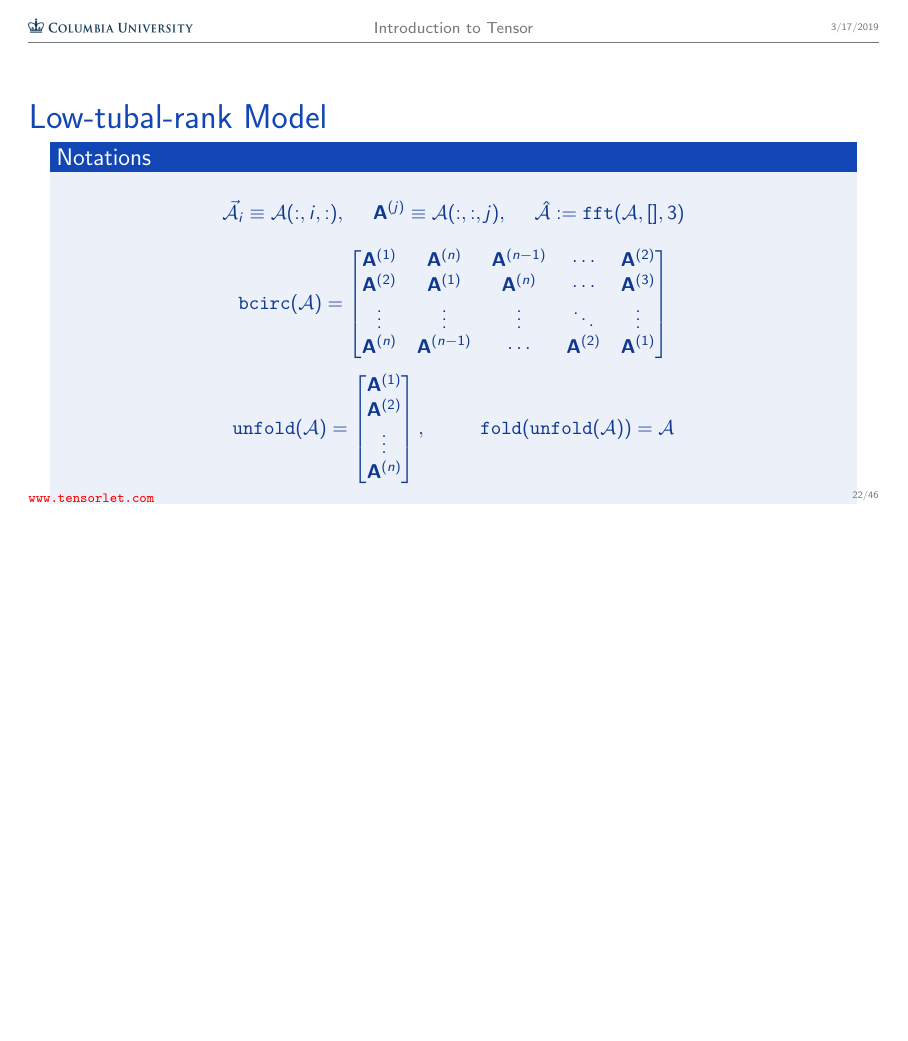
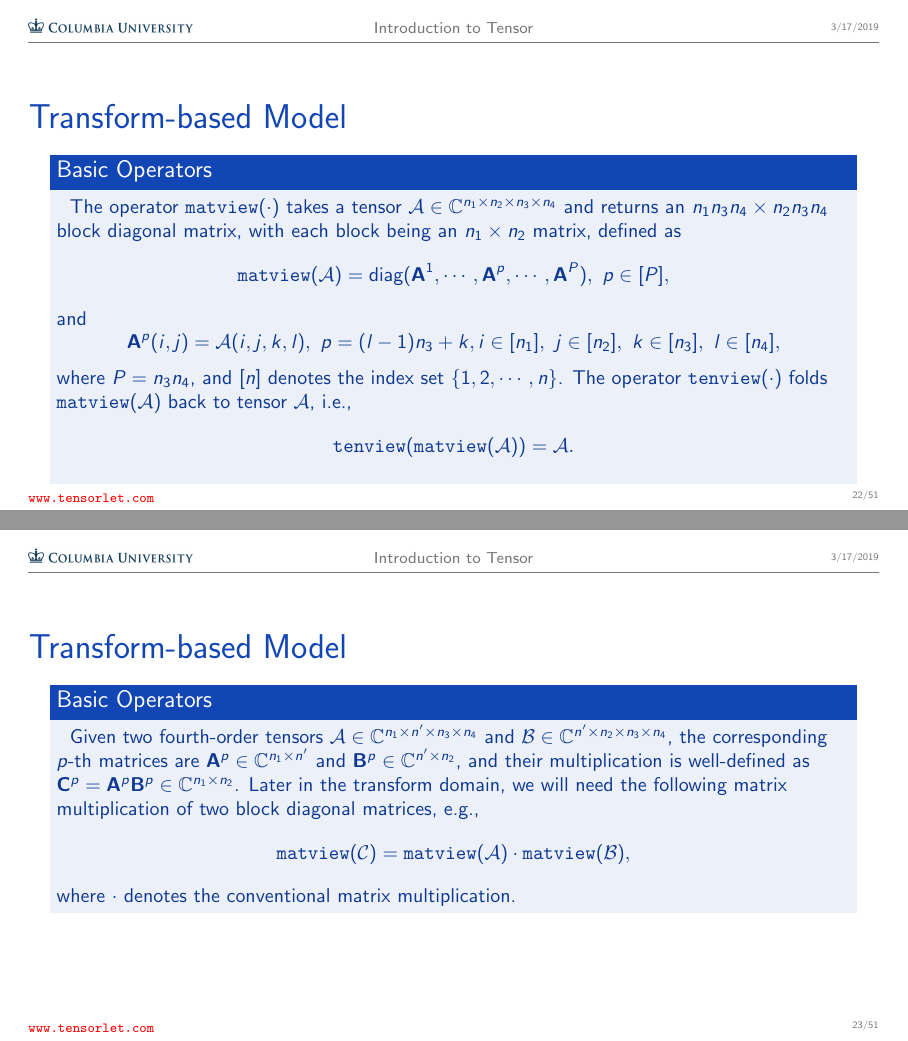
Before and after one commit to ymthink/Introduction_to_Tensor, LaTeX slides (main.tex): page 22 of 46 before the commit and pages 22 and 23 of 51 after it, the two joined at a grey line, the shorter picture padded with empty space. Compiled offline with pdfLaTeX.

Commit message:
add transform-based model

```diff
--- a/main.tex
+++ b/main.tex
@@ -360,3 +361,30 @@ $$
 \end{itemize}
 \end{frame}
 
+
+\begin{frame}{Transform-based Model}
+\begin{block}{Basic Operators}
+~~The operator $\texttt{matview}(\cdot)$ takes a tensor $\mathcal{A}\in\mathbb{C}^{n_1\times n_2\times n_3\times n_4}$ and returns an $n_1n_3n_4\times n_2n_3n_4$ block diagonal matrix, with each block being an $n_1\times n_2$ matrix, defined as
+$$
+\texttt{matview}(\mathcal{A})=\text{diag}(\mathbf{A}^1, \cdots, \mathbf{A}^p, \cdots, \mathbf{A}^P), ~ p\in [P],
+$$
+and
+$$
+\mathbf{A}^p(i,j)=\mathcal{A}(i,j,k,l), ~p=(l-1)n_3+k, i\in[n_1], ~j\in[n_2], ~k\in [n_3], ~l\in[n_4],
+$$
+where $P=n_3n_4$, and $[n]$ denotes the index set $\{1, 2, \cdots, n\}$. The operator $\texttt{tenview}(\cdot)$ folds $\texttt{matview}(\mathcal{A})$ back to tensor $\mathcal{A}$, i.e.,
+$$
+\texttt{tenview}(\texttt{matview}(\mathcal{A})) = \mathcal{A}.
+$$
+\end{block}
+\end{frame}
+
+\begin{frame}{Transform-based Model}
+\begin{block}{Basic Operators}
+~~Given two fourth-order tensors $\mathcal{A}\in\mathbb{C}^{n_1\times n' \times n_3 \times n_4}$ and $\mathcal{B}\in\mathbb{C}^{n' \times n_2 \times n_3 \times n_4}$, the corresponding $p$-th matrices are $\mathbf{A}^{p} \in \mathbb{C}^{n_1\times n'}$ and $\mathbf{B}^{p} \in \mathbb{C}^{n' \times n_2}$, and their multiplication is well-defined as $\mathbf{C}^p = \mathbf{A}^p\mathbf{B}^p \in \mathbb{C}^{n_1\times n_2}$. Later in the transform domain, we will need the following matrix multiplication of two block diagonal matrices, e.g.,
+$$
+\texttt{matview}(\mathcal{C})=\texttt{matview}(\mathcal{A})\cdot\texttt{matview}(\mathcal{B}),
+$$
+where $\cdot$ denotes the conventional matrix multiplication.
+\end{block}
+\end{frame}
@@ -362,0 +413 @@ $$
+~~The $\mathcal{L}$-product $\mathcal{C}=\mathcal{A}\bullet\mathcal{B}\in\mathbb{C}^{n_1\times n_2\times n_3\times n_4}$ of $\mathcal{A}\in \mathbb{C}^{n_1\times n'\times n_3\times n_4}$ and $\mathbb{C}^{n'\times n_2\times n_3\times n_4}$ is defined as
@@ -362,0 +420 @@ $$
+\texttt{matview}(\widetilde{\mathcal{C}})=\texttt{matview}(\widetilde{\mathcal{A}})\cdot\texttt{matview}(\widetilde{\mathcal{B}}).
@@ -363,3 +431,6 @@ $$
+which can be represented as $\widetilde{\mathbf{C}^p}=\widetilde{\mathbf{A}^p}\widetilde{\mathbf{B}^p}, ~p\in[P]$.
+\end{frame}
+
 \begin{frame}{Low-tubal-rank Model}
 \vskip -1ex
 \begin{block}{Notations}
```
Also changed, not shown: main.tex (41 more changed lines).
